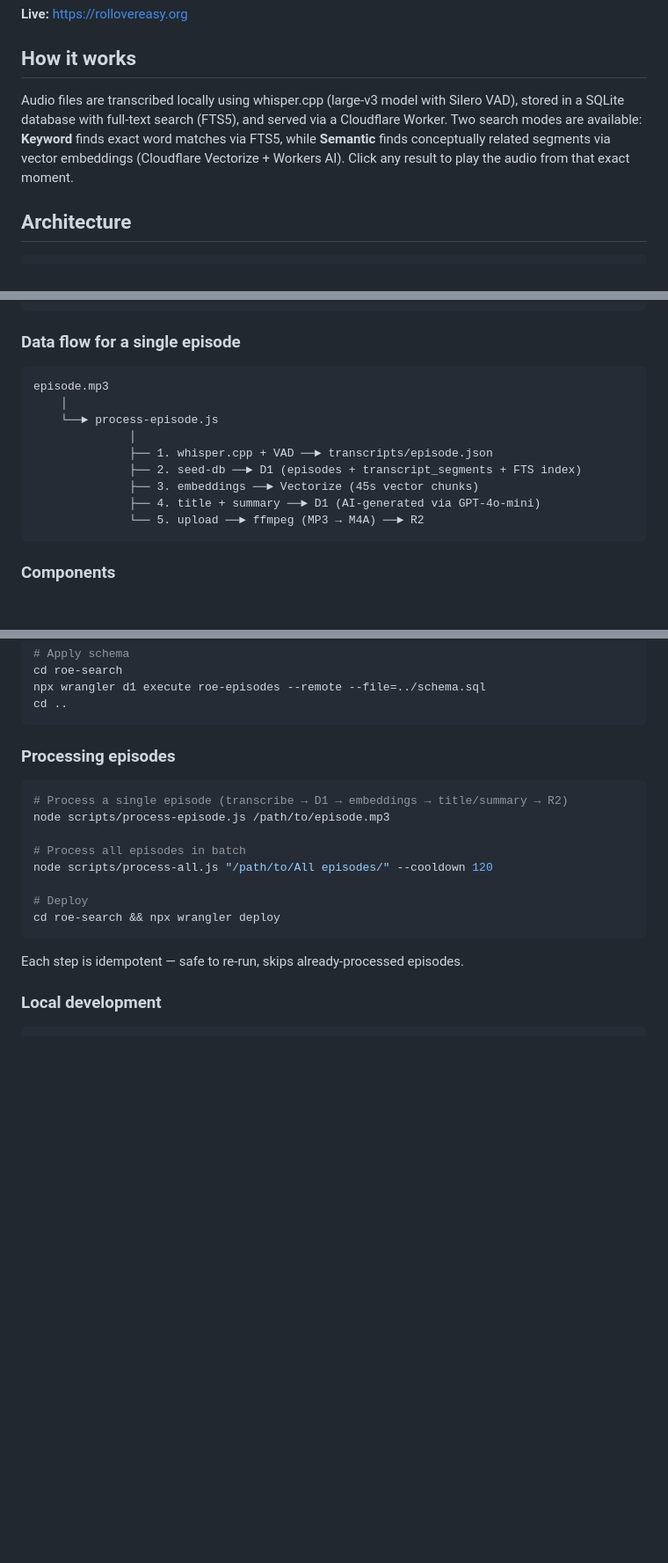
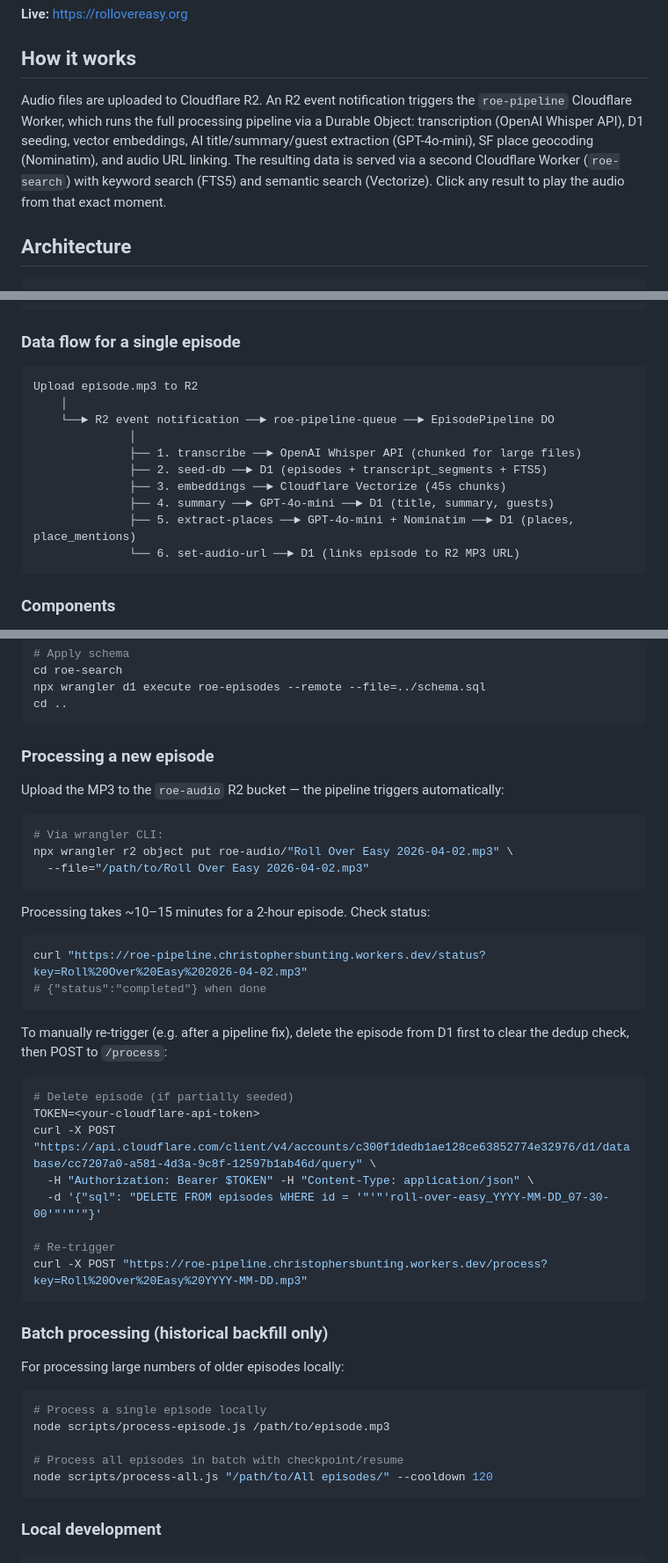
Before and after one commit to csmb/roe-episode-search, a Markdown page: README.md, 3 parts joined by grey strips. Shown at 88% size. Drawn GitHub-style; blank space fills up the shorter version.

Commit message:
docs: update README for cloud pipeline with places extraction

````diff
--- a/README.md
+++ b/README.md
@@ -6,7 +6,7 @@ A searchable archive of the Roll Over Easy podcast. Search for any keyword or co
 
 ## How it works
 
-Audio files are transcribed locally using whisper.cpp (large-v3 model with Silero VAD), stored in a SQLite database with full-text search (FTS5), and served via a Cloudflare Worker. Two search modes are available: **Keyword** finds exact word matches via FTS5, while **Semantic** finds conceptually related segments via vector embeddings (Cloudflare Vectorize + Workers AI). Click any result to play the audio from that exact moment.
+Audio files are uploaded to Cloudflare R2. An R2 event notification triggers the `roe-pipeline` Cloudflare Worker, which runs the full processing pipeline via a Durable Object: transcription (OpenAI Whisper API), D1 seeding, vector embeddings, AI title/summary/guest extraction (GPT-4o-mini), SF place geocoding (Nominatim), and audio URL linking. The resulting data is served via a second Cloudflare Worker (`roe-search`) with keyword search (FTS5) and semantic search (Vectorize). Click any result to play the audio from that exact moment.
 
 ## Architecture
 
@@ -31,15 +31,16 @@ Audio files are transcribed locally using whisper.cpp (large-v3 model with Siler
 ### Data flow for a single episode
 
 ```
-episode.mp3
+Upload episode.mp3 to R2
     │
-    └──► process-episode.js
+    └──► R2 event notification ──► roe-pipeline-queue ──► EpisodePipeline DO
               │
-              ├── 1. whisper.cpp + VAD ──► transcripts/episode.json
-              ├── 2. seed-db ──► D1 (episodes + transcript_segments + FTS index)
-              ├── 3. embeddings ──► Vectorize (45s vector chunks)
-              ├── 4. title + summary ──► D1 (AI-generated via GPT-4o-mini)
-              └── 5. upload ──► ffmpeg (MP3 → M4A) ──► R2
+              ├── 1. transcribe ──► OpenAI Whisper API (chunked for large files)
+              ├── 2. seed-db ──► D1 (episodes + transcript_segments + FTS5)
+              ├── 3. embeddings ──► Cloudflare Vectorize (45s chunks)
+              ├── 4. summary ──► GPT-4o-mini ──► D1 (title, summary, guests)
+              ├── 5. extract-places ──► GPT-4o-mini + Nominatim ──► D1 (places, place_mentions)
+              └── 6. set-audio-url ──► D1 (links episode to R2 MP3 URL)
 ```
 
 ### Components
@@ -127,20 +128,47 @@ npx wrangler d1 execute roe-episodes --remote --file=../schema.sql
 cd ..
 ```
 
-### Processing episodes
+### Processing a new episode
+
+Upload the MP3 to the `roe-audio` R2 bucket — the pipeline triggers automatically:
 
 ```bash
-# Process a single episode (transcribe → D1 → embeddings → title/summary → R2)
+# Via wrangler CLI:
+npx wrangler r2 object put roe-audio/"Roll Over Easy 2026-04-02.mp3" \
+  --file="/path/to/Roll Over Easy 2026-04-02.mp3"
+```
+
+Processing takes ~10–15 minutes for a 2-hour episode. Check status:
+
+```bash
+curl "https://roe-pipeline.christophersbunting.workers.dev/status?key=Roll%20Over%20Easy%202026-04-02.mp3"
+# {"status":"completed"} when done
+```
+
+To manually re-trigger (e.g. after a pipeline fix), delete the episode from D1 first to clear the dedup check, then POST to `/process`:
+
+```bash
+# Delete episode (if partially seeded)
+TOKEN=<your-cloudflare-api-token>
+curl -X POST "https://api.cloudflare.com/client/v4/accounts/c300f1dedb1ae128ce63852774e32976/d1/database/cc7207a0-a581-4d3a-9c8f-12597b1ab46d/query" \
+  -H "Authorization: Bearer $TOKEN" -H "Content-Type: application/json" \
+  -d '{"sql": "DELETE FROM episodes WHERE id = '"'"'roll-over-easy_YYYY-MM-DD_07-30-00'"'"'"}'
+
+# Re-trigger
+curl -X POST "https://roe-pipeline.christophersbunting.workers.dev/process?key=Roll%20Over%20Easy%20YYYY-MM-DD.mp3"
+```
+
+### Batch processing (historical backfill only)
+
+For processing large numbers of older episodes locally:
+
+```bash
+# Process a single episode locally
 node scripts/process-episode.js /path/to/episode.mp3
 
-# Process all episodes in batch
+# Process all episodes in batch with checkpoint/resume
 node scripts/process-all.js "/path/to/All episodes/" --cooldown 120
-
-# Deploy
-cd roe-search && npx wrangler deploy
 ```
-
-Each step is idempotent — safe to re-run, skips already-processed episodes.
 
 ### Local development
 
````
